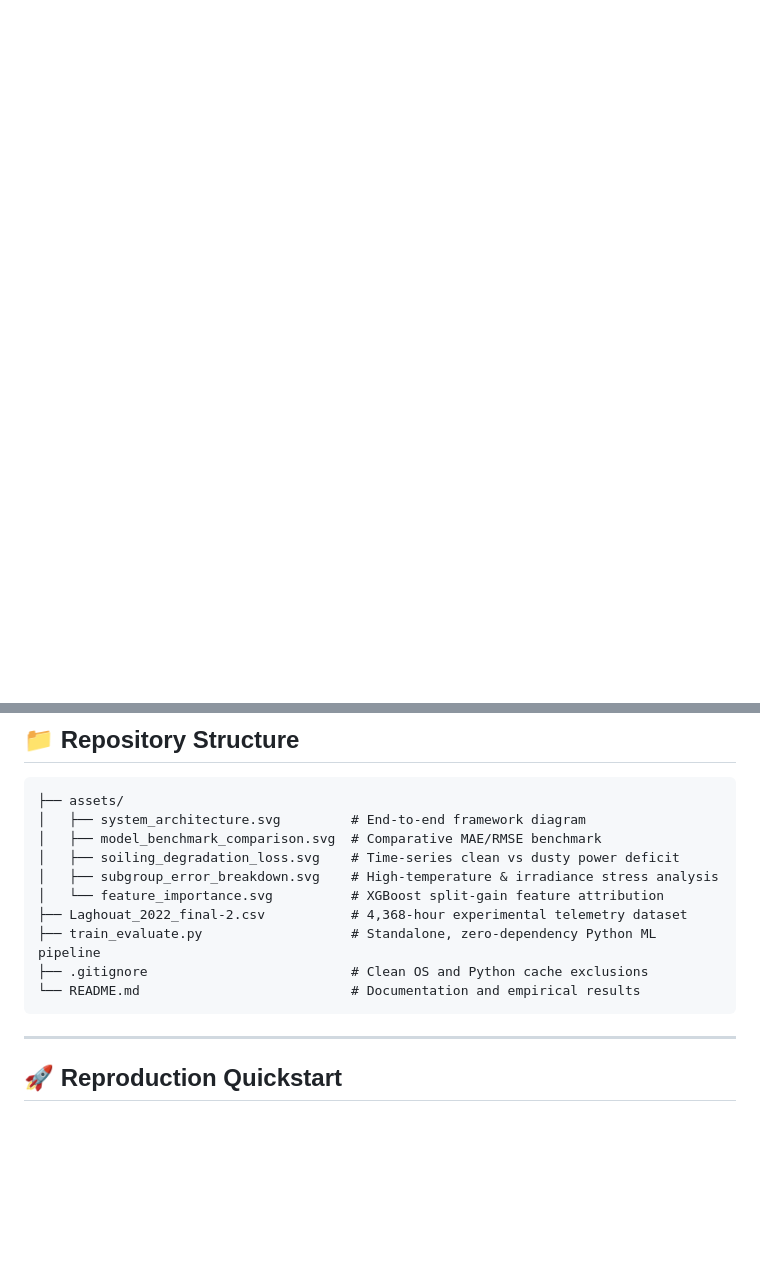
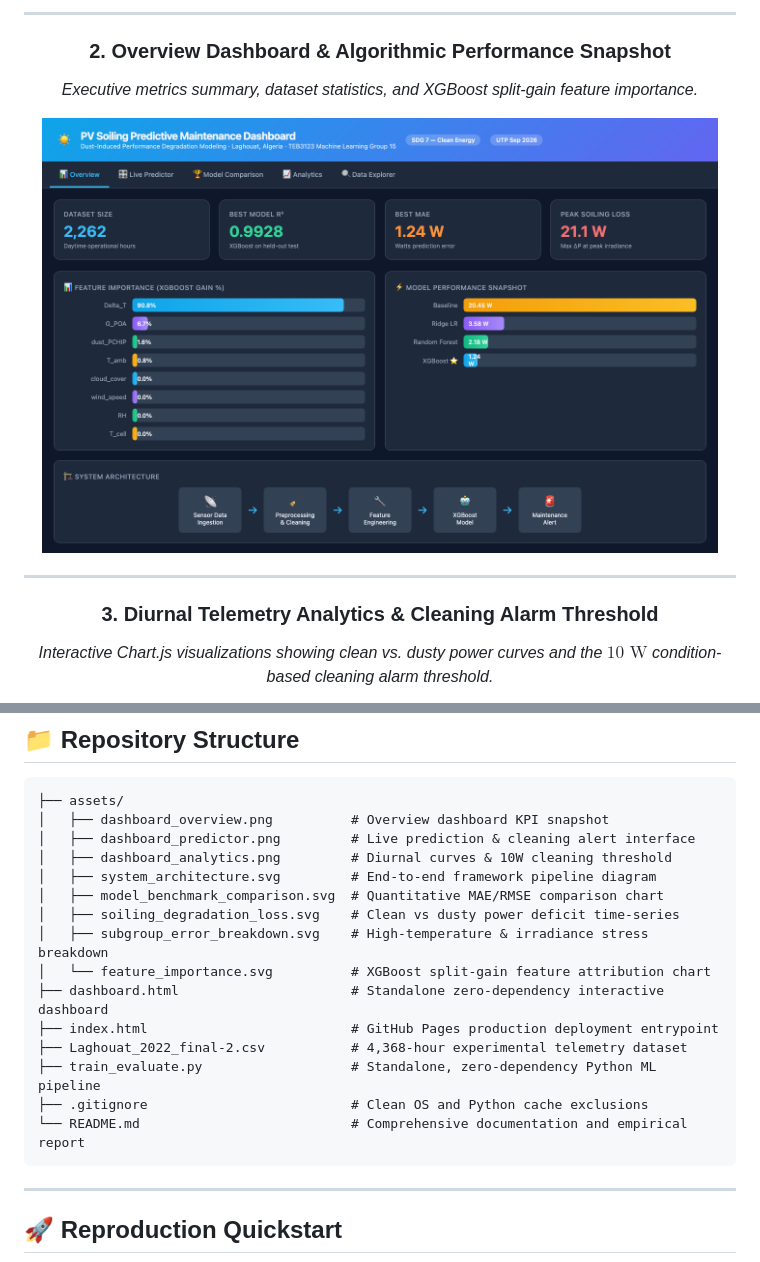
Before and after one commit to Aidirrr/pv-soiling-predictive-maintenance, a Markdown page: README.md, 2 parts joined by grey strips. Rendered like a GitHub page; pictures changed too: assets/dashboard_overview.png (added); blank space fills up the shorter version.

Commit message:
Update README with dashboard screenshots, key findings, and research contributions

````diff
--- a/README.md
+++ b/README.md
@@ -26,0 +82,14 @@ This repository provides an empirical, leakage-free machine learning framework d
+---
+
+### 2. Overview Dashboard & Algorithmic Performance Snapshot
+*Executive metrics summary, dataset statistics, and XGBoost split-gain feature importance.*
+
+<p align="center">
+  <img src="assets/dashboard_overview.png" alt="Overview Dashboard" width="95%">
+</p>
+
+---
+
+### 3. Diurnal Telemetry Analytics & Cleaning Alarm Threshold
+*Interactive Chart.js visualizations showing clean vs. dusty power curves and the $10\text{ W}$ condition-based cleaning alarm threshold.*
+
@@ -111,15 +185,20 @@ Feature importance evaluated through total split gain variance reduction confirm
 
 ```
 ├── assets/
-│   ├── system_architecture.svg         # End-to-end framework diagram
-│   ├── model_benchmark_comparison.svg  # Comparative MAE/RMSE benchmark
-│   ├── soiling_degradation_loss.svg    # Time-series clean vs dusty power deficit
-│   ├── subgroup_error_breakdown.svg    # High-temperature & irradiance stress analysis
-│   └── feature_importance.svg          # XGBoost split-gain feature attribution
+│   ├── dashboard_overview.png          # Overview dashboard KPI snapshot
+│   ├── dashboard_predictor.png         # Live prediction & cleaning alert interface
+│   ├── dashboard_analytics.png         # Diurnal curves & 10W cleaning threshold
+│   ├── system_architecture.svg         # End-to-end framework pipeline diagram
+│   ├── model_benchmark_comparison.svg  # Quantitative MAE/RMSE comparison chart
+│   ├── soiling_degradation_loss.svg    # Clean vs dusty power deficit time-series
+│   ├── subgroup_error_breakdown.svg    # High-temperature & irradiance stress breakdown
+│   └── feature_importance.svg          # XGBoost split-gain feature attribution chart
+├── dashboard.html                      # Standalone zero-dependency interactive dashboard
+├── index.html                          # GitHub Pages production deployment entrypoint
 ├── Laghouat_2022_final-2.csv           # 4,368-hour experimental telemetry dataset
 ├── train_evaluate.py                   # Standalone, zero-dependency Python ML pipeline
 ├── .gitignore                          # Clean OS and Python cache exclusions
-└── README.md                           # Documentation and empirical results
+└── README.md                           # Comprehensive documentation and empirical report
 ```
 
 ---
````
Also changed, not shown: other parts of README.md (+61 -1 lines), assets/dashboard_analytics.png (added), assets/dashboard_predictor.png (added), 2 other files.
